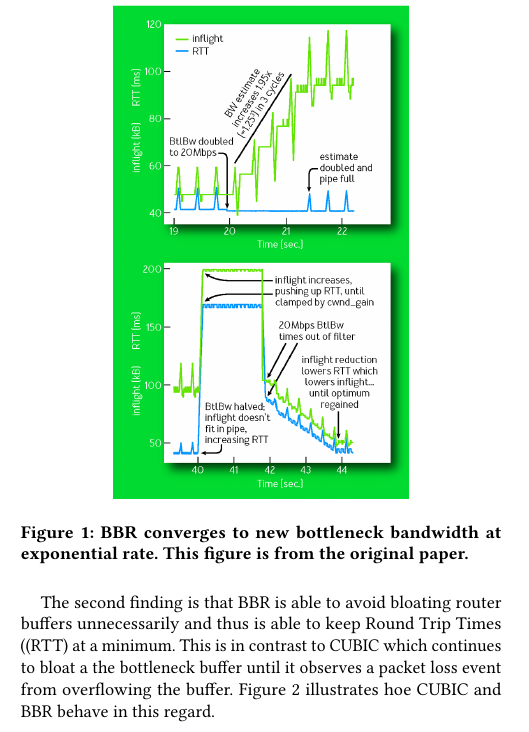
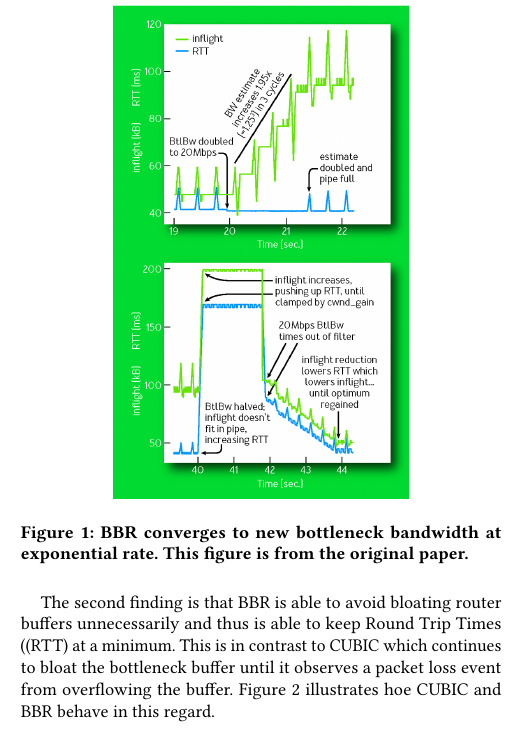
Before and after one commit to jervisfm/rebbr, a LaTeX paper (report/main.tex, which reads report/tex/intro.tex): part of one column of page 1 of 3, cut so that both start at the same text. Compiled offline with pdfLaTeX.

Commit message:
Typo fix

```diff
--- a/report/tex/intro.tex
+++ b/report/tex/intro.tex
@@ -73,7 +73,7 @@ about 2 seconds.
 
 The second finding is that BBR is able to avoid bloating router buffers
 unnecessarily and thus is able to keep Round Trip Times ((RTT) at a minimum. This is in contrast to
-CUBIC which continues to bloat a the bottleneck buffer until it observes a
+CUBIC which continues to bloat the bottleneck buffer until it observes a
 packet loss event from overflowing the buffer. Figure~\ref{fig:bbr5} illustrates
 hoe CUBIC and BBR behave in this regard.
 
```
Also changed, not shown: report/main.pdf.
